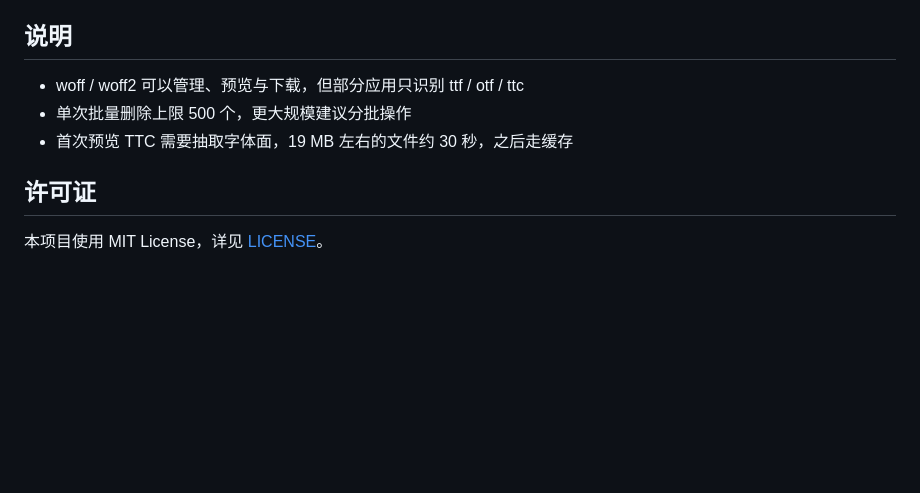
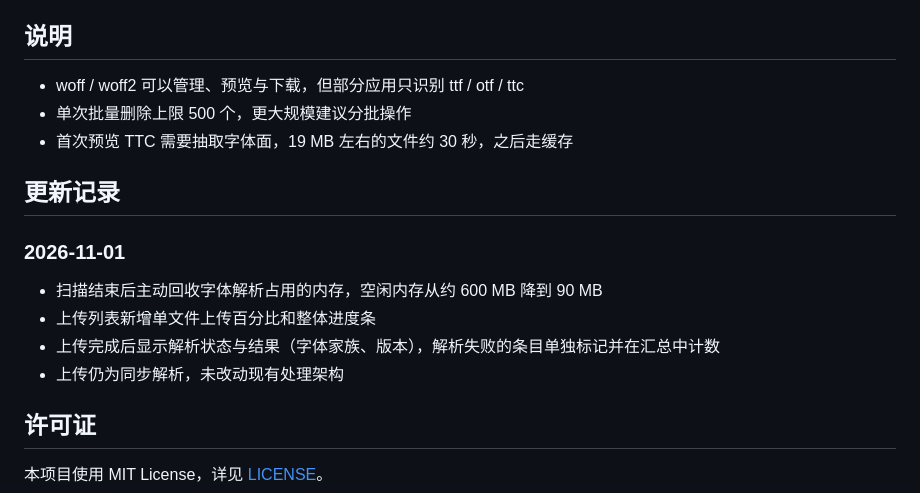
Before and after one commit to kesardev/font-hub, a Markdown page: README.md, the part around the change. Rendered like a GitHub page; blank space fills up the shorter version.

Commit message:
docs: add 2026-11-01 update notes

```diff
--- a/README.md
+++ b/README.md
@@ -120,6 +120,15 @@ compose.prod.yaml  生产部署
 - 单次批量删除上限 500 个，更大规模建议分批操作
 - 首次预览 TTC 需要抽取字体面，19 MB 左右的文件约 30 秒，之后走缓存
 
+## 更新记录
+
+### 2026-11-01
+
+- 扫描结束后主动回收字体解析占用的内存，空闲内存从约 600 MB 降到 90 MB
+- 上传列表新增单文件上传百分比和整体进度条
+- 上传完成后显示解析状态与结果（字体家族、版本），解析失败的条目单独标记并在汇总中计数
+- 上传仍为同步解析，未改动现有处理架构
+
 ## 许可证
 
 本项目使用 MIT License，详见 [LICENSE](LICENSE)。
```
